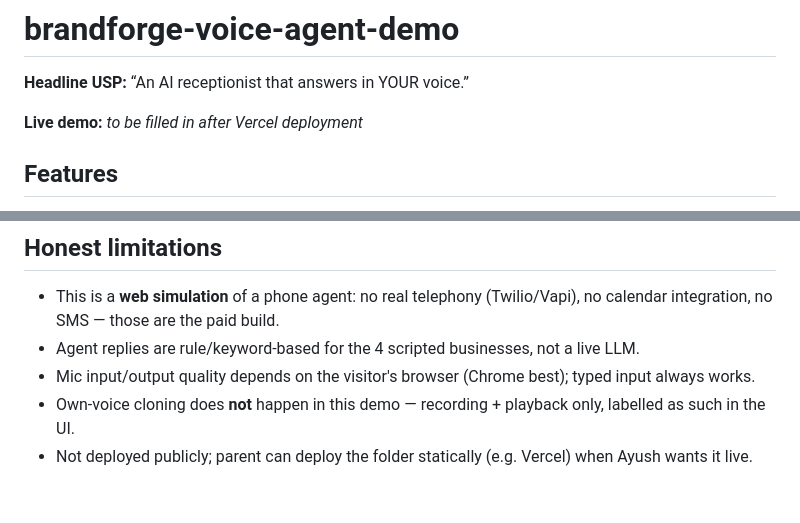
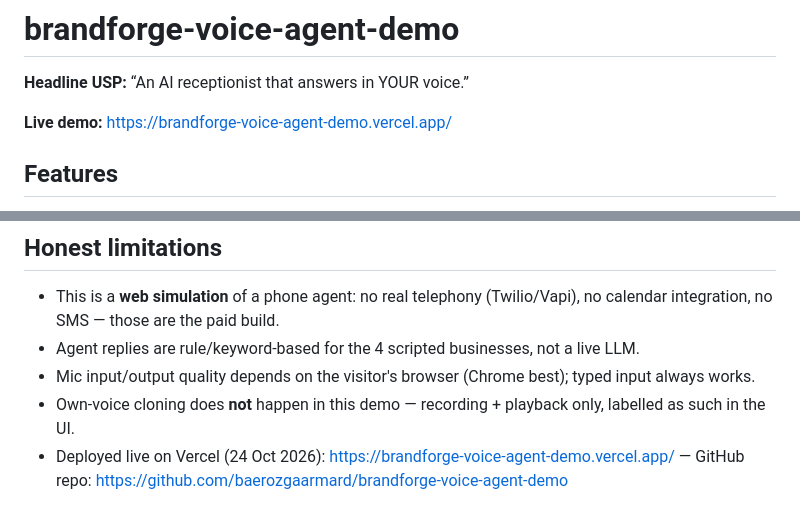
Before and after one commit to baerozgaarmard/brandforge-voice-agent-demo, a Markdown page: README.md, 2 parts joined by grey strips. Rendered like a GitHub page.

Commit message:
Add live Vercel demo URL

```diff
--- a/README.md
+++ b/README.md
@@ -2,7 +2,7 @@
 
 **Headline USP:** “An AI receptionist that answers in YOUR voice.”
 
-**Live demo:** _to be filled in after Vercel deployment_
+**Live demo:** https://brandforge-voice-agent-demo.vercel.app/
 
 ## Features
 - 4 ready-to-test US business scenarios: dental clinic, HVAC/home services, real estate, salon/med spa — each with its own services, prices, hours and FAQs
@@ -49,4 +49,4 @@ Own-voice card: the visitor reads a ~30-sec script, records via MediaRecorder, a
 - Agent replies are rule/keyword-based for the 4 scripted businesses, not a live LLM.
 - Mic input/output quality depends on the visitor's browser (Chrome best); typed input always works.
 - Own-voice cloning does **not** happen in this demo — recording + playback only, labelled as such in the UI.
-- Not deployed publicly; parent can deploy the folder statically (e.g. Vercel) when Ayush wants it live.
+- Deployed live on Vercel (24 Oct 2026): https://brandforge-voice-agent-demo.vercel.app/ — GitHub repo: https://github.com/baerozgaarmard/brandforge-voice-agent-demo
```
